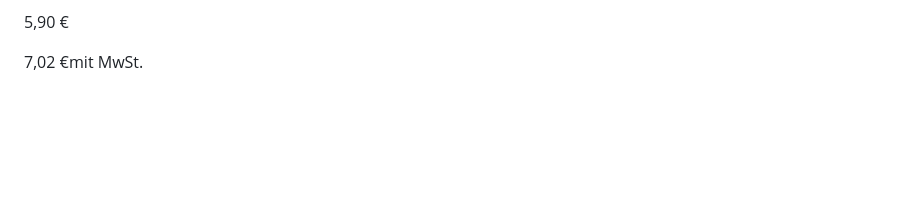
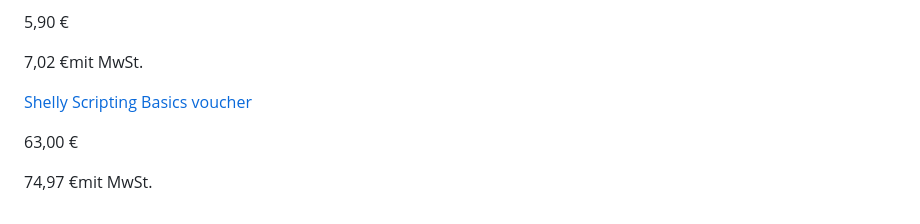
Before and after one commit to EdJoPaTo/website-stalker-example, a Markdown page: sites/cloud-shelly-de-products-shop.md, the part around the change. GitHub-like rendering; blank space fills up the shorter version.

Commit message:
🌐👀 www.shelly.cloud
- https://www.shelly.cloud/de/products/shop#unfiltered

```diff
--- a/sites/cloud-shelly-de-products-shop.md
+++ b/sites/cloud-shelly-de-products-shop.md
@@ -387,3 +387,9 @@
 5,90 €
 
 7,02 €mit MwSt.
+
+[Shelly Scripting Basics voucher](/de/products/shop/voucher-scripting-basics)
+
+63,00 €
+
+74,97 €mit MwSt.
```
